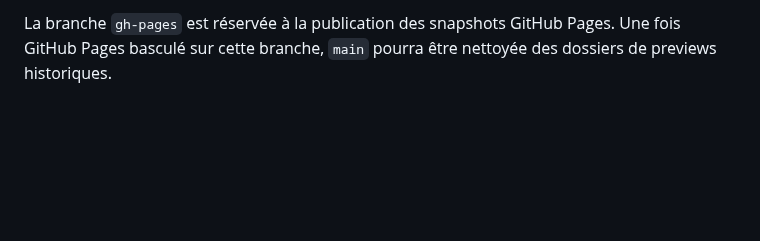
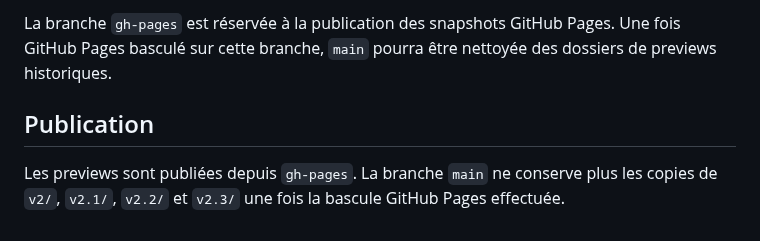
Before and after one commit to nishiosxn/budget-app, a Markdown page: README.md, the part around the change. Drawn GitHub-style; blank space fills up the shorter version.

Commit message:
Docs: point previews to gh-pages

```diff
--- a/README.md
+++ b/README.md
@@ -92,3 +92,8 @@ Le contrôle vérifie notamment :
 - cohérence minimale de `workstate.md`.
 
 La branche `gh-pages` est réservée à la publication des snapshots GitHub Pages. Une fois GitHub Pages basculé sur cette branche, `main` pourra être nettoyée des dossiers de previews historiques.
+
+
+## Publication
+
+Les previews sont publiées depuis `gh-pages`. La branche `main` ne conserve plus les copies de `v2/`, `v2.1/`, `v2.2/` et `v2.3/` une fois la bascule GitHub Pages effectuée.
```
